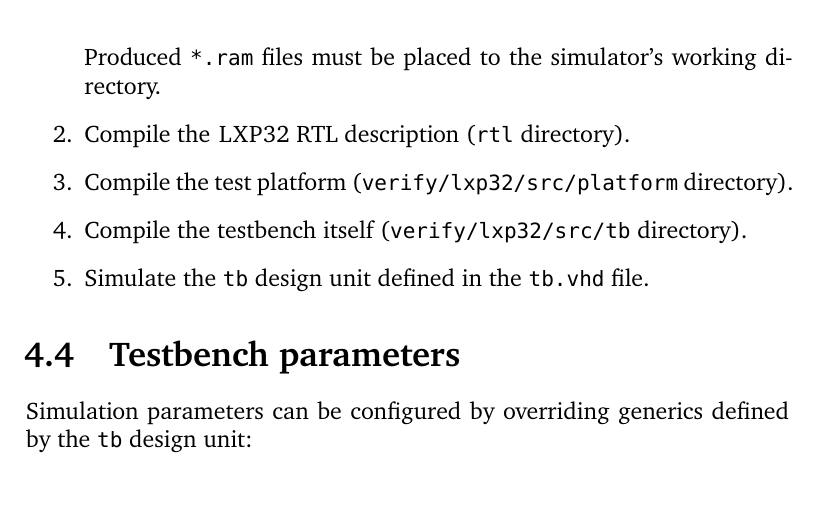
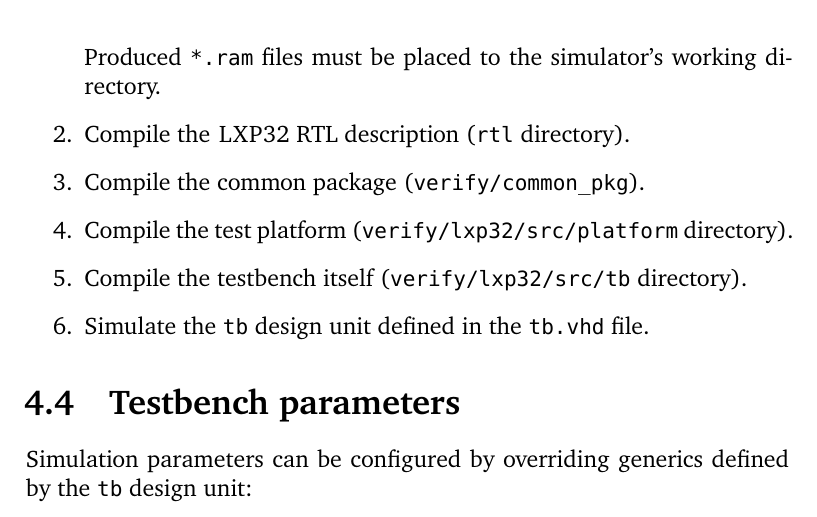
Before and after one commit to lxp32/lxp32-cpu, a LaTeX thesis (doc/src/trm/lxp32-trm.tex): part of page 29 of 58, cut so that both start at the same text. Compiled offline with XeLaTeX.

Commit message:
manual updated

```diff
--- a/doc/src/trm/lxp32-trm.tex
+++ b/doc/src/trm/lxp32-trm.tex
@@ -590,6 +590,7 @@ To simulate the design, go to the \shellcmd{verify/lxp32/run/<\emph{simulator}>}
 
 	Produced \shellcmd{*.ram} files must be placed to the simulator's working directory.
 	\item Compile the \lxp{} RTL description (\shellcmd{rtl} directory).
+	\item Compile the common package (\shellcmd{verify/common\_pkg}).
 	\item Compile the test platform (\shellcmd{verify/lxp32/src/platform} directory).
 	\item Compile the testbench itself (\shellcmd{verify/lxp32/src/tb} directory).
 	\item Simulate the \shellcmd{tb} design unit defined in the \shellcmd{tb.vhd} file.
```
